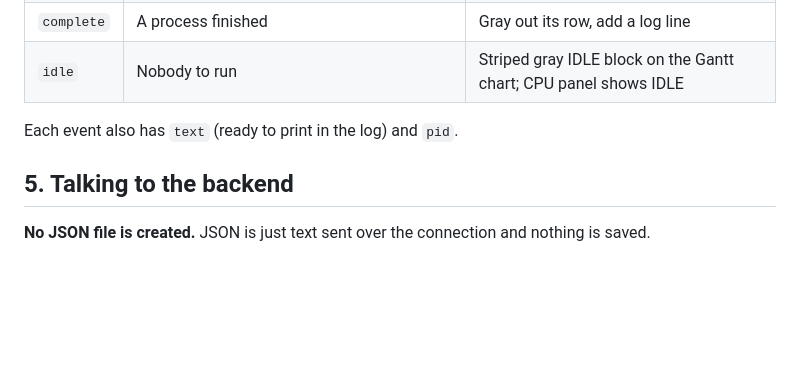
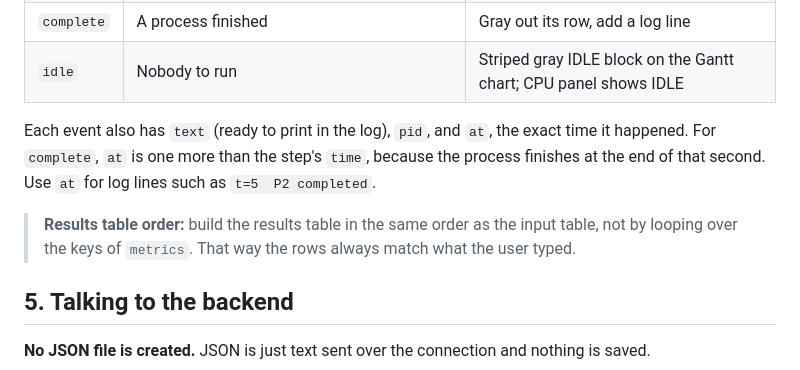
Before and after one commit to Furina-star/srtf-simulator, a Markdown page: docs/FRONTEND_GUIDE.md, the part around one of its changes. GitHub-like rendering; blank space fills up the shorter version.

```diff
--- a/docs/FRONTEND_GUIDE.md
+++ b/docs/FRONTEND_GUIDE.md
@@ -72,7 +72,9 @@ Treat the backend as a black box. You send a list in one shape and get back one
 | `complete` | A process finished | Gray out its row, add a log line |
 | `idle` | Nobody to run | Striped gray IDLE block on the Gantt chart; CPU panel shows IDLE |
 
-Each event also has `text` (ready to print in the log) and `pid`.
+Each event also has `text` (ready to print in the log), `pid`, and `at`, the exact time it happened. For `complete`, `at` is one more than the step's `time`, because the process finishes at the end of that second. Use `at` for log lines such as `t=5  P2 completed`.
+
+> **Results table order:** build the results table in the same order as the input table, not by looping over the keys of `metrics`. That way the rows always match what the user typed.
 
 ## 5. Talking to the backend
 
```
Also changed, not shown: other parts of docs/FRONTEND_GUIDE.md (+41 -11 lines), README.md (+2 -2 lines).
